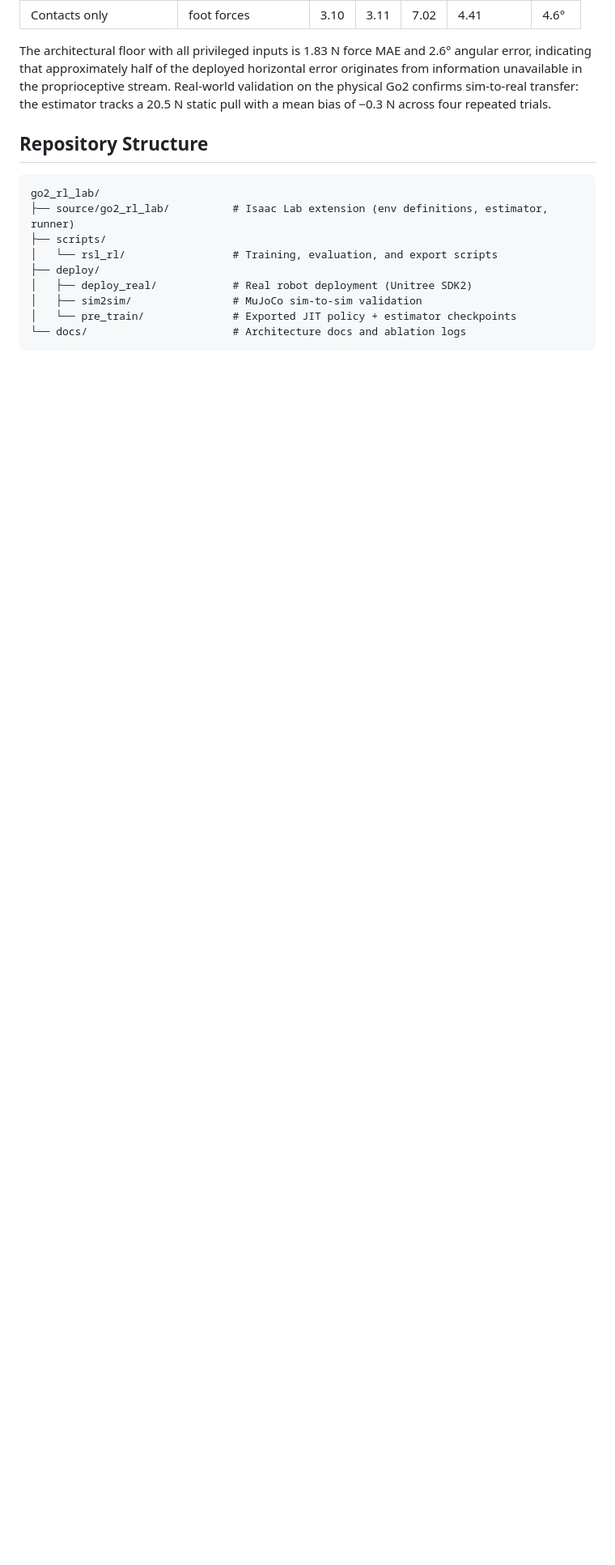
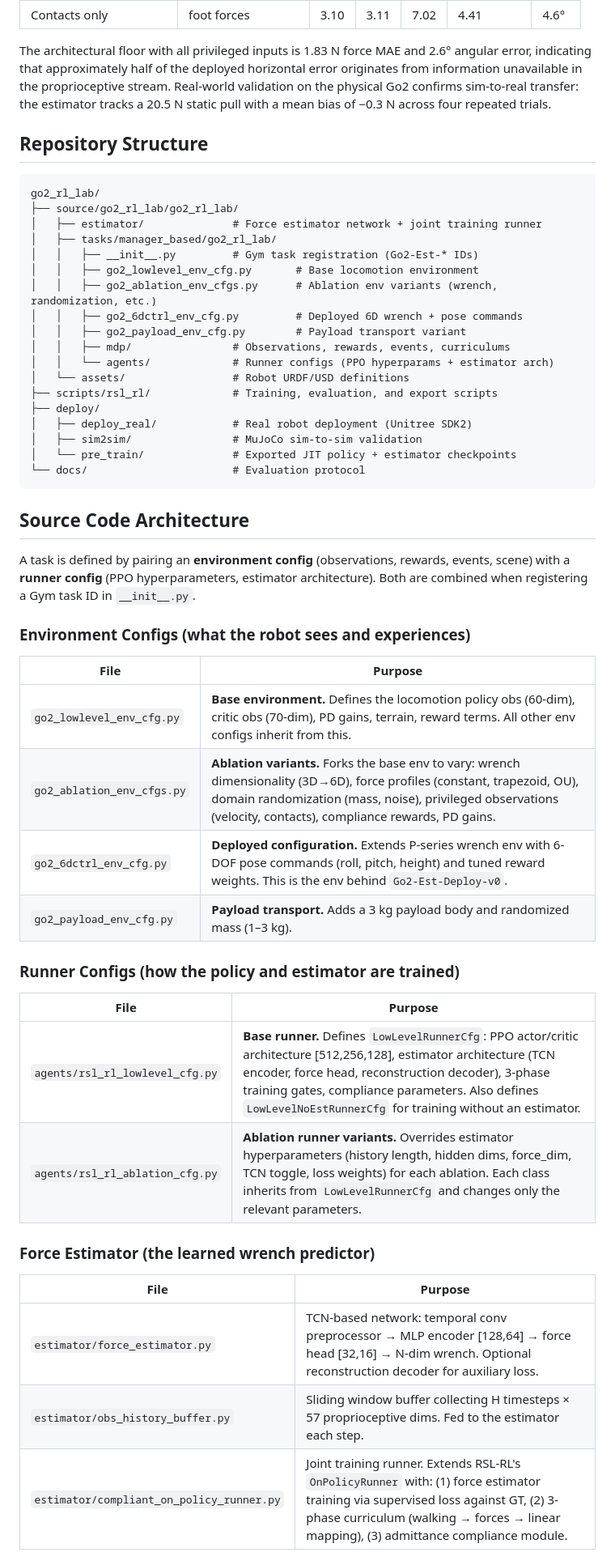
Before and after one commit to katari16/go2_rl_lab, a Markdown page: README.md, the part around one of its changes. Shown at 81% size. Drawn GitHub-style; blank space fills up the shorter version.

````diff
--- a/README.md
+++ b/README.md
@@ -73,12 +73,50 @@ The architectural floor with all privileged inputs is 1.83 N force MAE and 2.6°
 
 ```
 go2_rl_lab/
-├── source/go2_rl_lab/          # Isaac Lab extension (env definitions, estimator, runner)
-├── scripts/
-│   └── rsl_rl/                 # Training, evaluation, and export scripts
+├── source/go2_rl_lab/go2_rl_lab/
+│   ├── estimator/              # Force estimator network + joint training runner
+│   ├── tasks/manager_based/go2_rl_lab/
+│   │   ├── __init__.py         # Gym task registration (Go2-Est-* IDs)
+│   │   ├── go2_lowlevel_env_cfg.py       # Base locomotion environment
+│   │   ├── go2_ablation_env_cfgs.py      # Ablation env variants (wrench, randomization, etc.)
+│   │   ├── go2_6dctrl_env_cfg.py         # Deployed 6D wrench + pose commands
+│   │   ├── go2_payload_env_cfg.py        # Payload transport variant
+│   │   ├── mdp/                # Observations, rewards, events, curriculums
+│   │   └── agents/             # Runner configs (PPO hyperparams + estimator arch)
+│   └── assets/                 # Robot URDF/USD definitions
+├── scripts/rsl_rl/             # Training, evaluation, and export scripts
 ├── deploy/
 │   ├── deploy_real/            # Real robot deployment (Unitree SDK2)
 │   ├── sim2sim/                # MuJoCo sim-to-sim validation
 │   └── pre_train/              # Exported JIT policy + estimator checkpoints
-└── docs/                       # Architecture docs and ablation logs
+└── docs/                       # Evaluation protocol
 ```
+
+## Source Code Architecture
+
+A task is defined by pairing an **environment config** (observations, rewards, events, scene) with a **runner config** (PPO hyperparameters, estimator architecture). Both are combined when registering a Gym task ID in `__init__.py`.
+
+### Environment Configs (what the robot sees and experiences)
+
+| File | Purpose |
+|---|---|
+| `go2_lowlevel_env_cfg.py` | **Base environment.** Defines the locomotion policy obs (60-dim), critic obs (70-dim), PD gains, terrain, reward terms. All other env configs inherit from this. |
+| `go2_ablation_env_cfgs.py` | **Ablation variants.** Forks the base env to vary: wrench dimensionality (3D→6D), force profiles (constant, trapezoid, OU), domain randomization (mass, noise), privileged observations (velocity, contacts), compliance rewards, PD gains. |
+| `go2_6dctrl_env_cfg.py` | **Deployed configuration.** Extends P-series wrench env with 6-DOF pose commands (roll, pitch, height) and tuned reward weights. This is the env behind `Go2-Est-Deploy-v0`. |
+| `go2_payload_env_cfg.py` | **Payload transport.** Adds a 3 kg payload body and randomized mass (1–3 kg). |
+
+### Runner Configs (how the policy and estimator are trained)
+
+| File | Purpose |
+|---|---|
+| `agents/rsl_rl_lowlevel_cfg.py` | **Base runner.** Defines `LowLevelRunnerCfg`: PPO actor/critic architecture [512,256,128], estimator architecture (TCN encoder, force head, reconstruction decoder), 3-phase training gates, compliance parameters. Also defines `LowLevelNoEstRunnerCfg` for training without an estimator. |
+| `agents/rsl_rl_ablation_cfg.py` | **Ablation runner variants.** Overrides estimator hyperparameters (history length, hidden dims, force_dim, TCN toggle, loss weights) for each ablation. Each class inherits from `LowLevelRunnerCfg` and changes only the relevant parameters. |
+
+### Force Estimator (the learned wrench predictor)
+
+| File | Purpose |
+|---|---|
+| `estimator/force_estimator.py` | TCN-based network: temporal conv preprocessor → MLP encoder [128,64] → force head [32,16] → N-dim wrench. Optional reconstruction decoder for auxiliary loss. |
+| `estimator/obs_history_buffer.py` | Sliding window buffer collecting H timesteps × 57 proprioceptive dims. Fed to the estimator each step. |
+| `estimator/compliant_on_policy_runner.py` | Joint training runner. Extends RSL-RL's `OnPolicyRunner` with: (1) force estimator training via supervised loss against GT, (2) 3-phase curriculum (walking → forces → linear mapping), (3) admittance compliance module. |
+
````
Also changed, not shown: other parts of README.md (+51 -49 lines).
